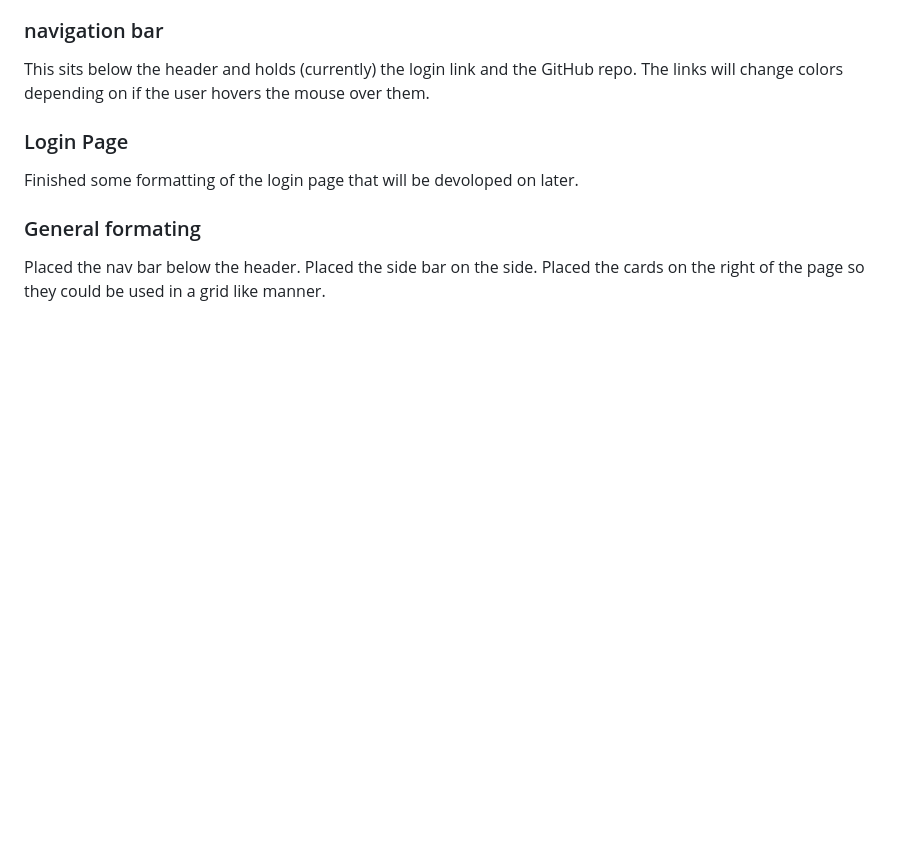
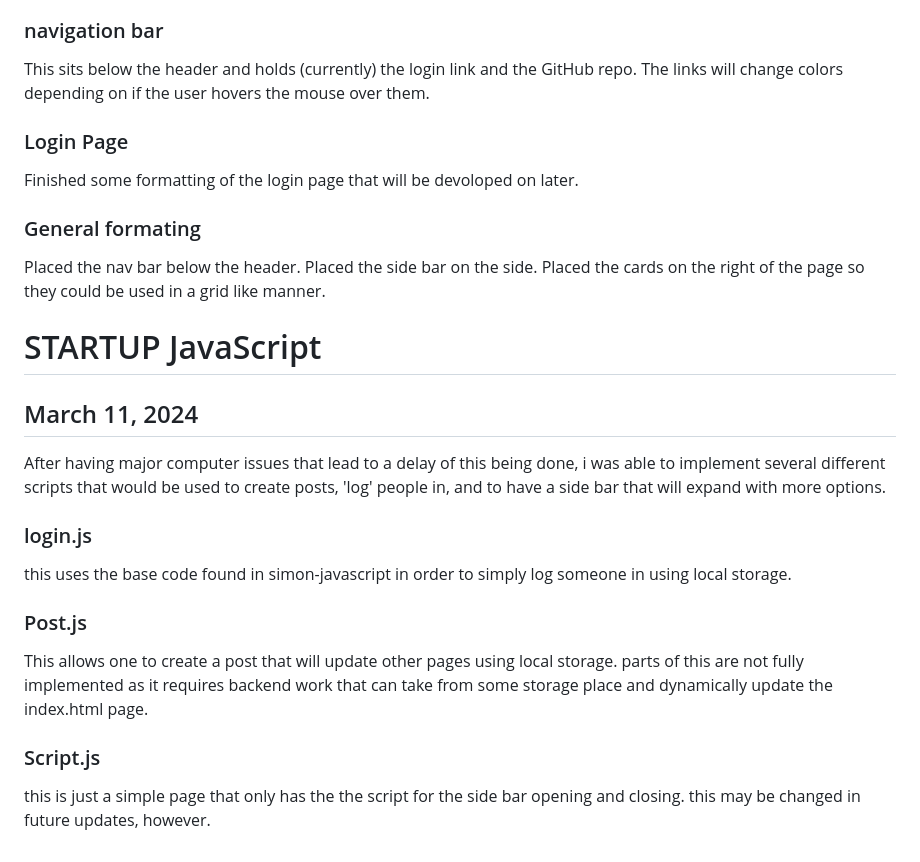
Before and after one commit to CollinSteffen/startup, a Markdown page: README.md, the part around the change. Drawn GitHub-style; blank space fills up the shorter version.

```diff
--- a/README.md
+++ b/README.md
@@ -84,3 +84,16 @@ Finished some formatting of the login page that will be devoloped on later.
 
 ### General formating
 Placed the nav bar below the header. Placed the side bar on the side. Placed the cards on the right of the page so they could be used in a grid like manner.
+
+# STARTUP JavaScript
+## March 11, 2024
+After having major computer issues that lead to a delay of this being done, i was able to implement several different scripts that would be used to create posts, 'log' people in, and to have a side bar that will expand with more options.
+
+### login.js
+this uses the base code found in simon-javascript in order to simply log someone in using local storage.
+
+### Post.js
+This allows one to create a post that will update other pages using local storage. parts of this are not fully implemented as it requires backend work that can take from some storage place and dynamically update the index.html page.
+
+### Script.js
+this is just a simple page that only has the the script for the side bar opening and closing. this may be changed in future updates, however.
```
